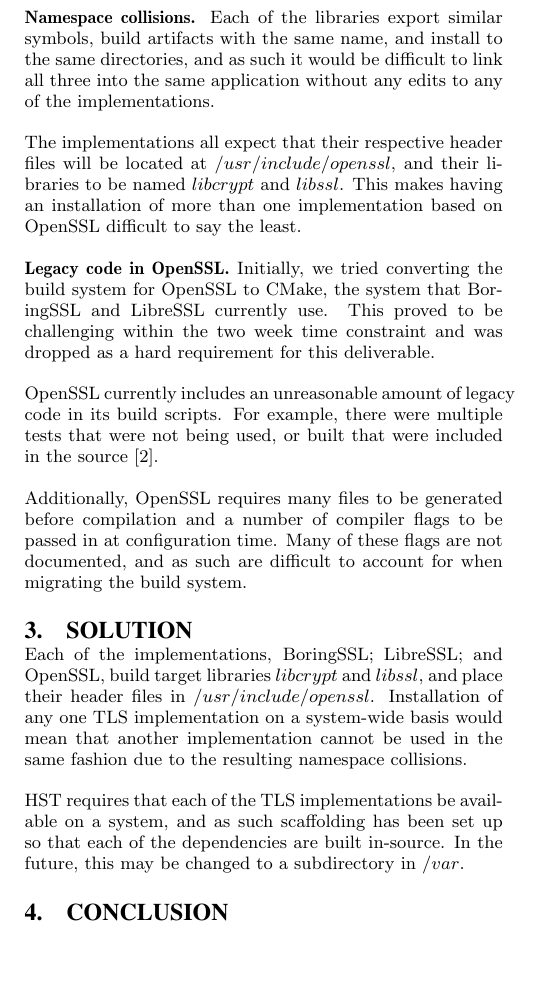
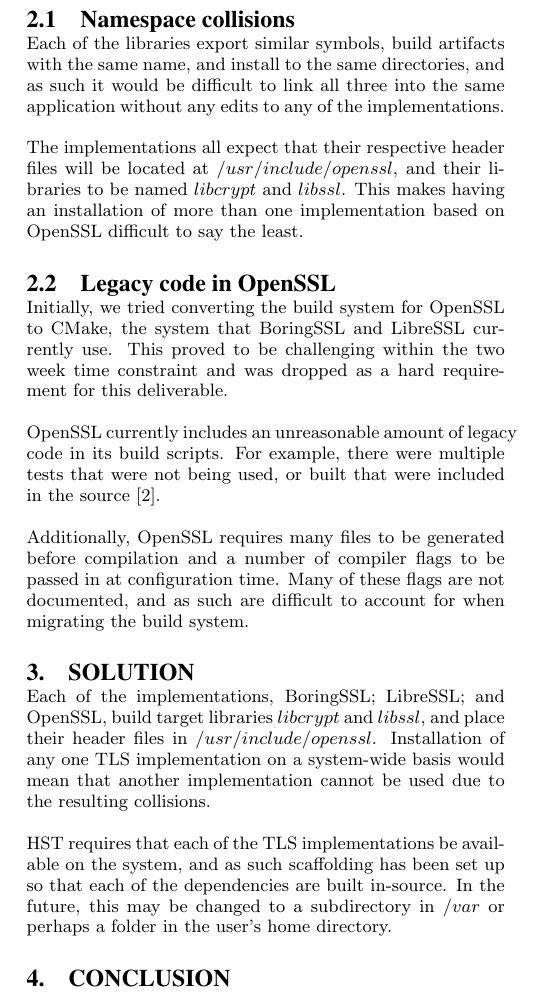
Before and after one commit to bheesham/honours, a LaTeX paper (report-1/document.tex): part of one column of page 1 of 2, cut so that both start at the same text, the shorter picture padded with empty space. Compiled offline with pdfLaTeX.

Commit message:
Fix minor issues.

```diff
--- a/report-1/document.tex
+++ b/report-1/document.tex
@@ -56,7 +57,9 @@
 The second major issue arose from how much legacy code OpenSSL has. The legacy
 code made migrating build systems unfeasible for this deliverable.
 
-\textbf{Namespace collisions.} Each of the libraries export similar symbols,
+\subsection{Namespace collisions}
+
+Each of the libraries export similar symbols,
 build artifacts with the same name, and install to the same directories, and as
 such it would be difficult to link all three into the same application without
 any edits to any of the implementations.
@@ -66,7 +69,9 @@
 and $libssl$. This makes having an installation of more than one implementation
 based on OpenSSL difficult to say the least.
 
-\textbf{Legacy code in OpenSSL.} Initially, we tried converting the build system
+\subsection{Legacy code in OpenSSL}
+
+Initially, we tried converting the build system
 for OpenSSL to CMake, the system that BoringSSL and LibreSSL currently use. This
 proved to be challenging within the two week time constraint and was dropped as
 a hard requirement for this deliverable.
@@ -81,15 +86,17 @@
 migrating the build system.
 
 \section{Solution}
+
 Each of the implementations, BoringSSL; LibreSSL; and OpenSSL, build target
 libraries $libcrypt$ and $libssl$, and place their header files in
-$/usr/include/openssl$. Installation of any one TLS implementation on a system-wide
-basis would mean that another implementation cannot be used in the same fashion
-due to the resulting namespace collisions.
+$/usr/include/openssl$. Installation of any one TLS implementation on a
+system-wide basis would mean that another implementation cannot be used due to
+the resulting collisions.
 
-HST requires that each of the TLS implementations be available on a system, and
-as such scaffolding has been set up so that each of the dependencies are built
-in-source. In the future, this may be changed to a subdirectory in $/var$.
+HST requires that each of the TLS implementations be available on the system,
+and as such scaffolding has been set up so that each of the dependencies are
+built in-source. In the future, this may be changed to a subdirectory in $/var$
+or perhaps a folder in the user's home directory.
 
 \section{Conclusion}
 
```
Also changed, not shown: report-1/document.tex (1 more changed lines).
